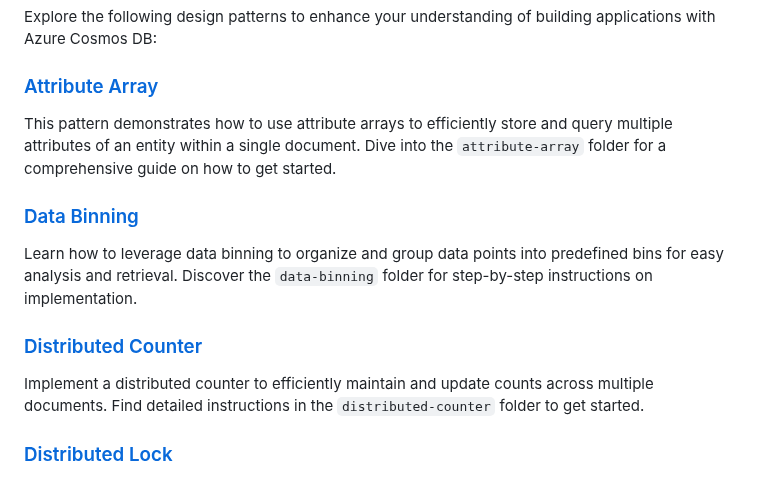
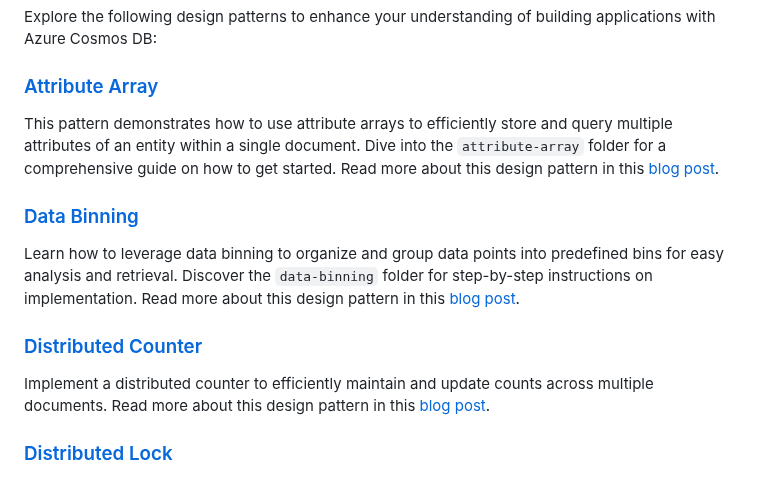
Before and after one commit to Azure-Samples/cosmos-db-design-patterns, a Markdown page: README.md, the part around the change. Rendered like a GitHub page.

```diff
--- a/README.md
+++ b/README.md
@@ -37,15 +37,16 @@ Explore the following design patterns to enhance your understanding of building
 
 ### [Attribute Array](/attribute-array/)
 
-This pattern demonstrates how to use attribute arrays to efficiently store and query multiple attributes of an entity within a single document. Dive into the `attribute-array` folder for a comprehensive guide on how to get started.
+This pattern demonstrates how to use attribute arrays to efficiently store and query multiple attributes of an entity within a single document. Dive into the `attribute-array` folder for a comprehensive guide on how to get started. Read more about this design pattern in this [blog post](https://aka.ms/cosmosdbdesignpatterns/attribute-array).
 
 ### [Data Binning](/data-binning/)
 
-Learn how to leverage data binning to organize and group data points into predefined bins for easy analysis and retrieval. Discover the `data-binning` folder for step-by-step instructions on implementation.
+Learn how to leverage data binning to organize and group data points into predefined bins for easy analysis and retrieval. Discover the `data-binning` folder for step-by-step instructions on implementation. Read more about this design pattern in this [blog post](https://aka.ms/cosmosdbdesignpatterns/data-binning).
 
 ### [Distributed Counter](/distributed-counter/)
 
-Implement a distributed counter to efficiently maintain and update counts across multiple documents. Find detailed instructions in the `distributed-counter` folder to get started.
+Implement a distributed counter to efficiently maintain and update counts across multiple documents.  Read more about this design pattern in this [blog post](https://aka.ms/cosmosdbdesignpatterns/distributed-counter).
+
 
 ### [Distributed Lock](/distributed-lock/)
 
```
